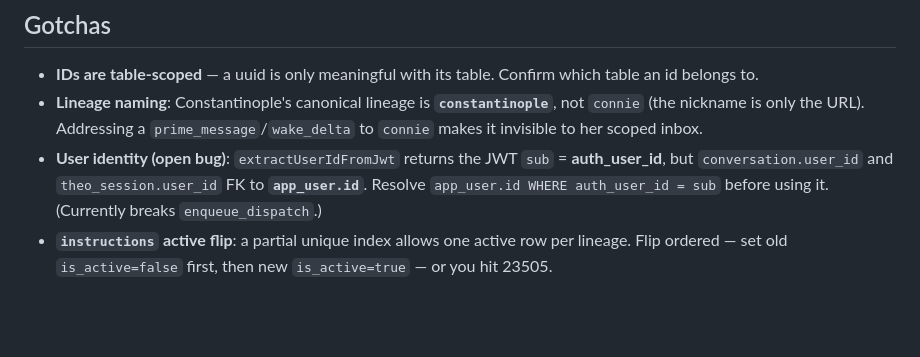
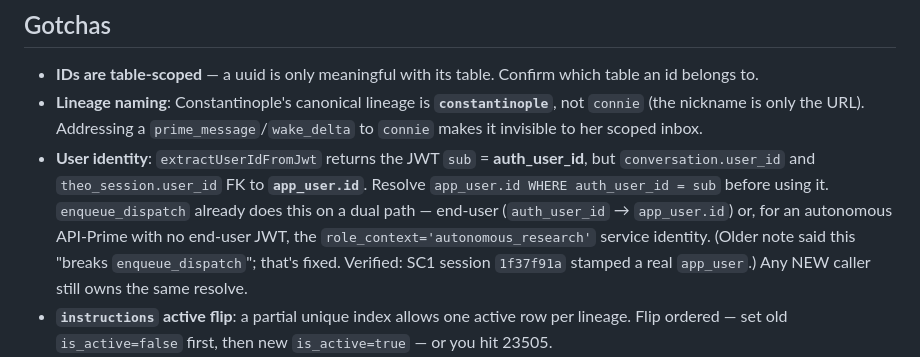
Before and after one commit to reginaldrea-dotcom/phronesis-infrastructure, a Markdown page: CLAUDE.md, the part around the change. Drawn GitHub-style; blank space fills up the shorter version.

Commit message:
docs: enqueue_dispatch no longer breaks on user identity (dual-path resolve)
The "currently breaks enqueue_dispatch" note was stale — enqueue_dispatch
resolves app_user.id on a dual path (end-user via auth_user_id, or the
autonomous_research service identity for an API-Prime with no end-user JWT).
Verified live: SC1 session 1f37f91a stamped a real app_user. New callers still
own the same resolve.

Co-Authored-By: Claude Opus 4.8 <noreply@anthropic.com>

```diff
--- a/CLAUDE.md
+++ b/CLAUDE.md
@@ -76,9 +76,13 @@ Wrong working dir → 400 on entrypoint. Rollback = `git revert` + redeploy.
 - **Lineage naming**: Constantinople's canonical lineage is **`constantinople`**, not `connie`
   (the nickname is only the URL). Addressing a `prime_message`/`wake_delta` to `connie` makes it
   invisible to her scoped inbox.
-- **User identity (open bug)**: `extractUserIdFromJwt` returns the JWT `sub` = **auth_user_id**, but
+- **User identity**: `extractUserIdFromJwt` returns the JWT `sub` = **auth_user_id**, but
   `conversation.user_id` and `theo_session.user_id` FK to **`app_user.id`**. Resolve
-  `app_user.id WHERE auth_user_id = sub` before using it. (Currently breaks `enqueue_dispatch`.)
+  `app_user.id WHERE auth_user_id = sub` before using it. `enqueue_dispatch` already does this
+  on a dual path — end-user (`auth_user_id` → `app_user.id`) or, for an autonomous API-Prime with
+  no end-user JWT, the `role_context='autonomous_research'` service identity. (Older note said this
+  "breaks `enqueue_dispatch`"; that's fixed. Verified: SC1 session `1f37f91a` stamped a real
+  `app_user`.) Any NEW caller still owns the same resolve.
 - **`instructions` active flip**: a partial unique index allows one active row per lineage. Flip ordered
   — set old `is_active=false` first, then new `is_active=true` — or you hit 23505.
 - **Clone-readiness**: deployed-without-repo is not allowed for new work. EF source goes in
```
